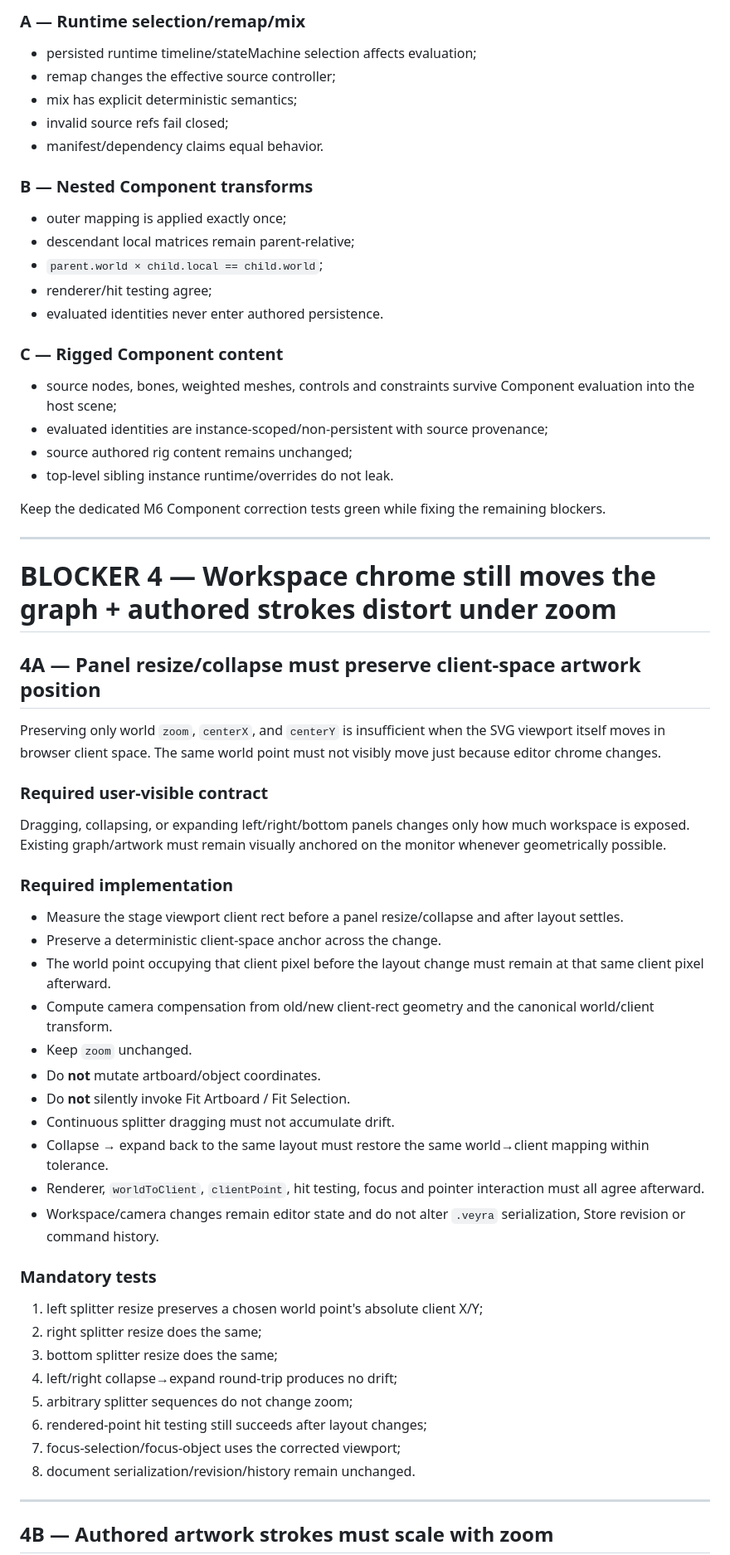
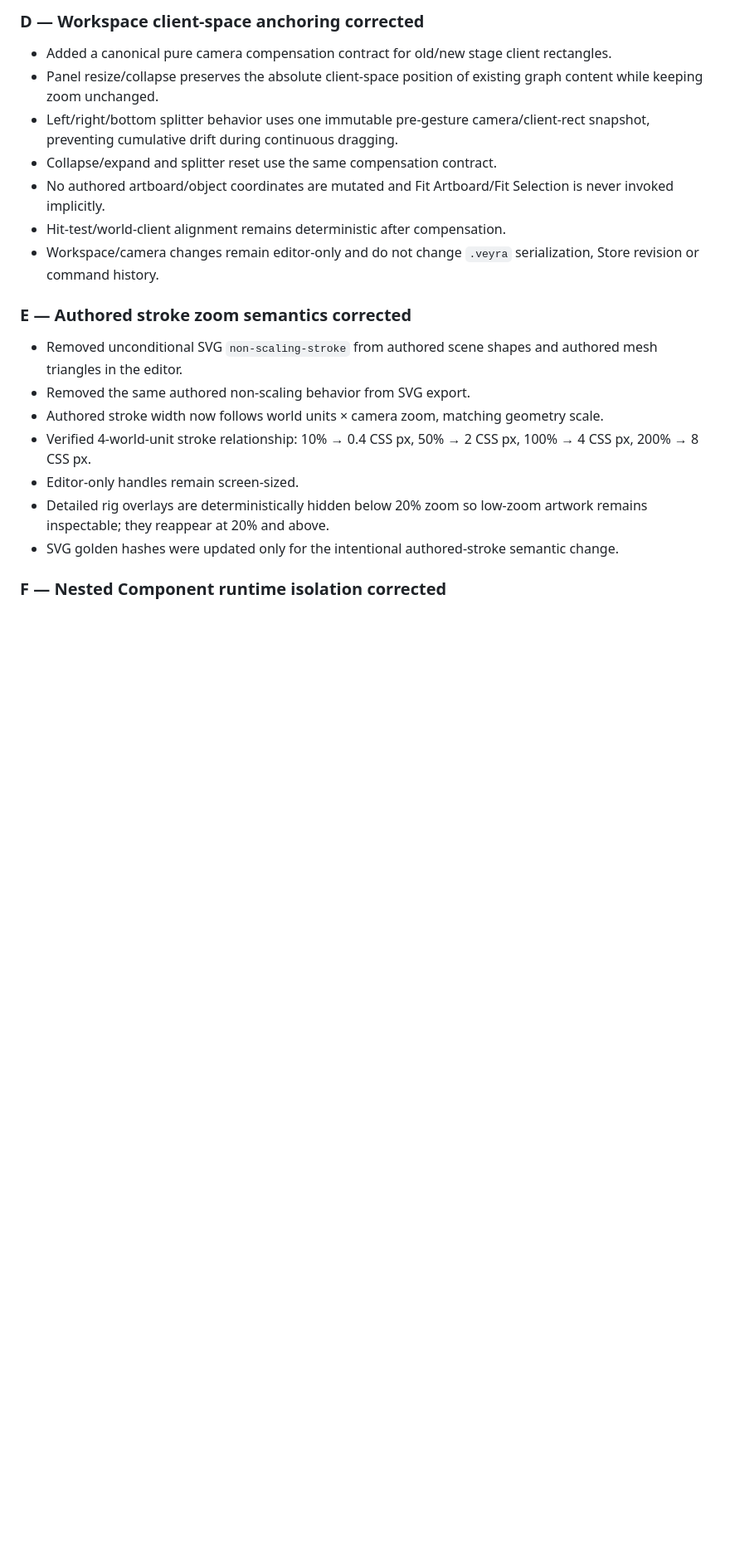
Before and after one commit to Logan17de/Rive_Rider, a Markdown page: milestone.md, the part around one of its changes. Shown at 83% size. GitHub-like rendering; blank space fills up the shorter version.

```diff
--- a/milestone.md
+++ b/milestone.md
@@ -58,64 +60,23 @@ Do not advance until **all five M6 verification areas** — the three already-pa
 
-### A — Runtime selection/remap/mix
-- persisted runtime timeline/stateMachine selection affects evaluation;
-- remap changes the effective source controller;
-- mix has explicit deterministic semantics;
-- invalid source refs fail closed;
-- manifest/dependency claims equal behavior.
+### D — Workspace client-space anchoring corrected
 
-### B — Nested Component transforms
-- outer mapping is applied exactly once;
-- descendant local matrices remain parent-relative;
-- `parent.world × child.local == child.world`;
-- renderer/hit testing agree;
-- evaluated identities never enter authored persistence.
+- Added a canonical pure camera compensation contract for old/new stage client rectangles.
+- Panel resize/collapse preserves the absolute client-space position of existing graph content while keeping zoom unchanged.
+- Left/right/bottom splitter behavior uses one immutable pre-gesture camera/client-rect snapshot, preventing cumulative drift during continuous dragging.
+- Collapse/expand and splitter reset use the same compensation contract.
+- No authored artboard/object coordinates are mutated and Fit Artboard/Fit Selection is never invoked implicitly.
+- Hit-test/world-client alignment remains deterministic after compensation.
+- Workspace/camera changes remain editor-only and do not change `.veyra` serialization, Store revision or command history.
 
-### C — Rigged Component content
-- source nodes, bones, weighted meshes, controls and constraints survive Component evaluation into the host scene;
-- evaluated identities are instance-scoped/non-persistent with source provenance;
-- source authored rig content remains unchanged;
-- top-level sibling instance runtime/overrides do not leak.
+### E — Authored stroke zoom semantics corrected
 
-Keep the dedicated M6 Component correction tests green while fixing the remaining blockers.
+- Removed unconditional SVG `non-scaling-stroke` from authored scene shapes and authored mesh triangles in the editor.
+- Removed the same authored non-scaling behavior from SVG export.
+- Authored stroke width now follows world units × camera zoom, matching geometry scale.
+- Verified 4-world-unit stroke relationship: 10% → 0.4 CSS px, 50% → 2 CSS px, 100% → 4 CSS px, 200% → 8 CSS px.
+- Editor-only handles remain screen-sized.
+- Detailed rig overlays are deterministically hidden below 20% zoom so low-zoom artwork remains inspectable; they reappear at 20% and above.
+- SVG golden hashes were updated only for the intentional authored-stroke semantic change.
 
----
+### F — Nested Component runtime isolation corrected
 
-# BLOCKER 4 — Workspace chrome still moves the graph + authored strokes distort under zoom
-
-## 4A — Panel resize/collapse must preserve client-space artwork position
-
-Preserving only world `zoom`, `centerX`, and `centerY` is insufficient when the SVG viewport itself moves in browser client space. The same world point must not visibly move just because editor chrome changes.
-
-### Required user-visible contract
-
-Dragging, collapsing, or expanding left/right/bottom panels changes only how much workspace is exposed. Existing graph/artwork must remain visually anchored on the monitor whenever geometrically possible.
-
-### Required implementation
-
-- Measure the stage viewport client rect before a panel resize/collapse and after layout settles.
-- Preserve a deterministic client-space anchor across the change.
-- The world point occupying that client pixel before the layout change must remain at that same client pixel afterward.
-- Compute camera compensation from old/new client-rect geometry and the canonical world/client transform.
-- Keep `zoom` unchanged.
-- Do **not** mutate artboard/object coordinates.
-- Do **not** silently invoke Fit Artboard / Fit Selection.
-- Continuous splitter dragging must not accumulate drift.
-- Collapse → expand back to the same layout must restore the same world→client mapping within tolerance.
-- Renderer, `worldToClient`, `clientPoint`, hit testing, focus and pointer interaction must all agree afterward.
-- Workspace/camera changes remain editor state and do not alter `.veyra` serialization, Store revision or command history.
-
-### Mandatory tests
-
-1. left splitter resize preserves a chosen world point's absolute client X/Y;
-2. right splitter resize does the same;
-3. bottom splitter resize does the same;
-4. left/right collapse→expand round-trip produces no drift;
-5. arbitrary splitter sequences do not change zoom;
-6. rendered-point hit testing still succeeds after layout changes;
-7. focus-selection/focus-object uses the corrected viewport;
-8. document serialization/revision/history remain unchanged.
-
----
-
-## 4B — Authored artwork strokes must scale with zoom
-
```
Also changed, not shown: other parts of milestone.md (+85 -163 lines).
